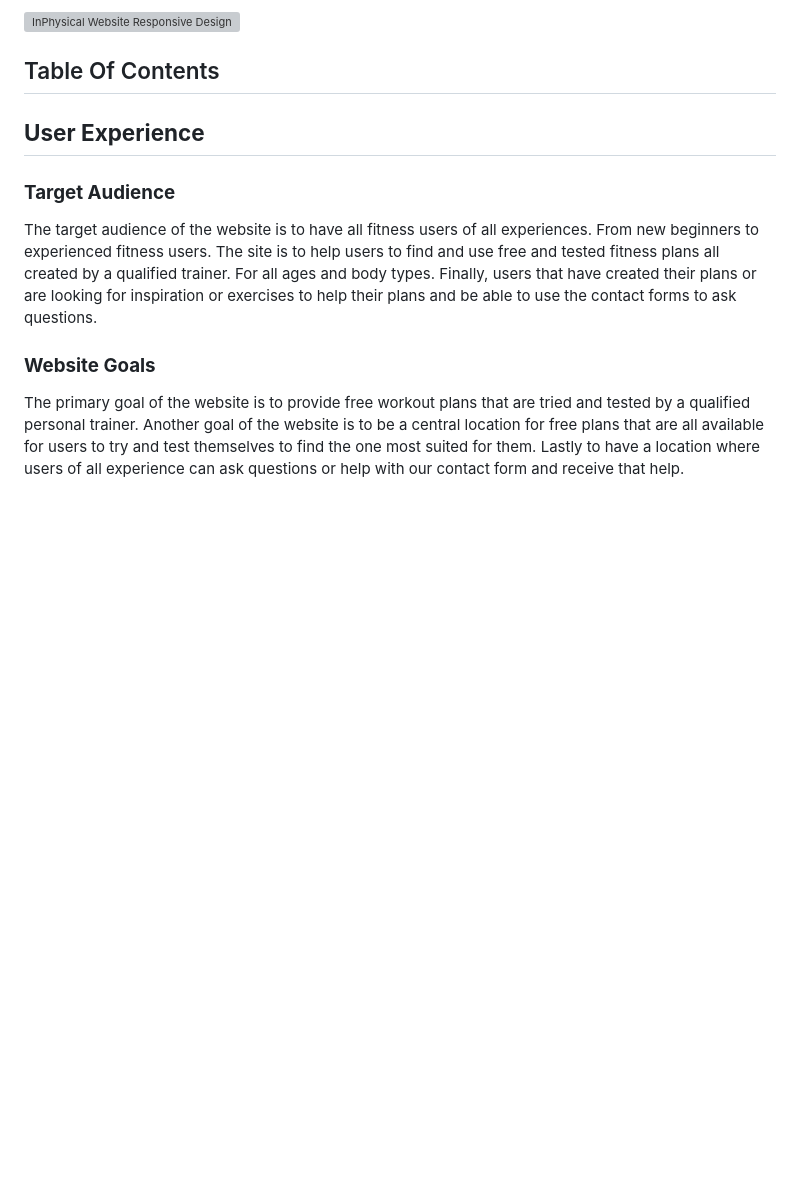
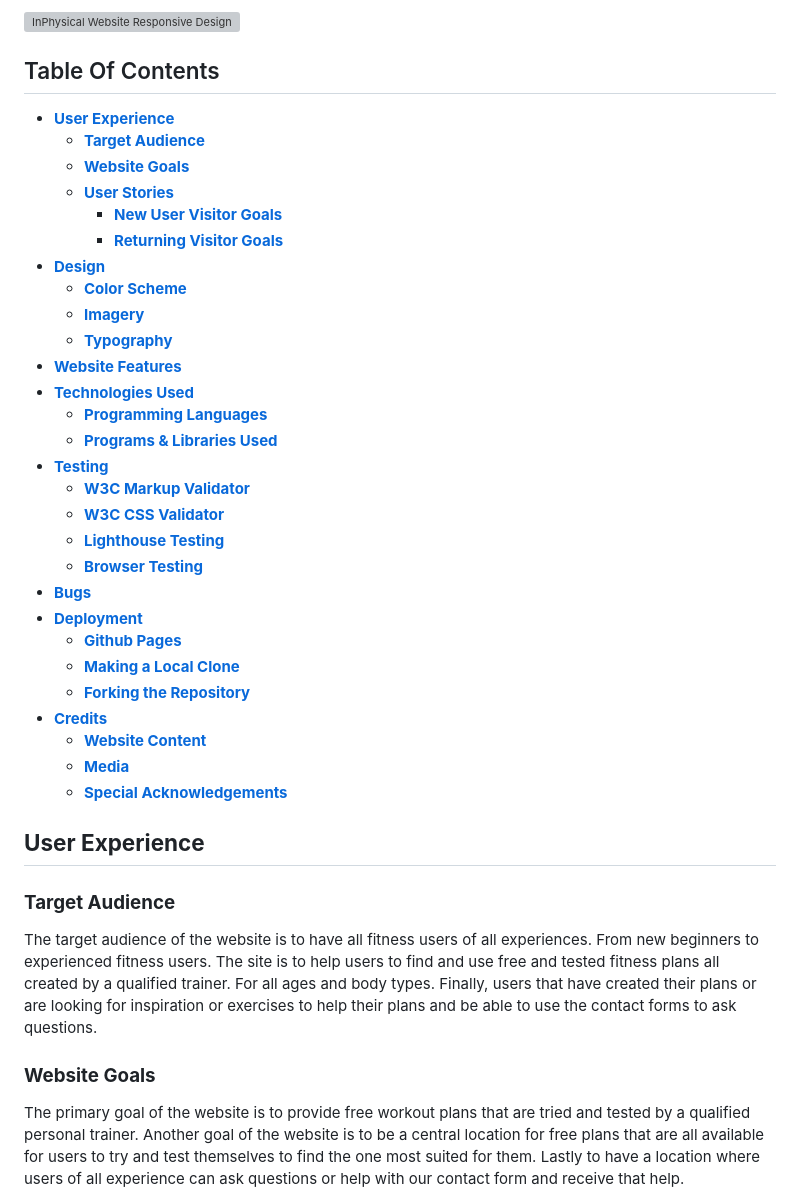
Before and after one commit to danieljcave/inphysical-website, a Markdown page: README.md, the part around the change printed below. Rendered like a GitHub page; blank space fills up the shorter version; grey boxes are pictures that could not be loaded.

Commit message:
Add table of contents to read.md

```diff
--- a/README.md
+++ b/README.md
@@ -12,6 +12,36 @@ Live version of the site avalible - <a href="https://danieljcave.github.io/inphy
 ![InPhysical Website Responsive Design](assets/readME/website-responsivness.png)
 
 ## Table Of Contents
+* [**User Experience**](#user-experience)
+    * [**Target Audience**](#target-audience)
+    * [**Website Goals**](#website-goals)
+    * [**User Stories**](#user-stories)
+        * [**New User Visitor Goals**](#new-user-visitor-goals)
+        * [**Returning Visitor Goals**](#returning-visitor-goals)
+* [**Design**](#design)
+    * [**Color Scheme**](#color-scheme)
+    * [**Imagery**](#imagery)
+    * [**Typography**](#typography)
+* [**Website Features**](#website-features)
+* [**Technologies Used**](#technologies-used)
+    * [**Programming Languages**](#programming-languages)
+    * [**Programs & Libraries Used**](#programs--libraries-used)
+* [**Testing**](#testing)
+    * [**W3C Markup Validator**](#w3c-markup-validator)
+    * [**W3C CSS Validator**](#w3c-css-validator)
+    * [**Lighthouse Testing**](#lighthouse-testing)
+    * [**Browser Testing**](#browser-testing)
+* [**Bugs**](#bugs)
+* [**Deployment**](#deployment)
+    * [**Github Pages**](#github-pages)
+    * [**Making a Local Clone**](#making-a-local-clone)
+    * [**Forking the Repository**](#forking-the-repository)
+* [**Credits**](#credits)
+    * [**Website Content**](#website-content)
+    * [**Media**](#media)
+    * [**Special Acknowledgements**](#special-acknowledgements)
+
+
 
 
 ## **User Experience**
```
Also changed, not shown: other parts of README.md (+3 -3 lines).
